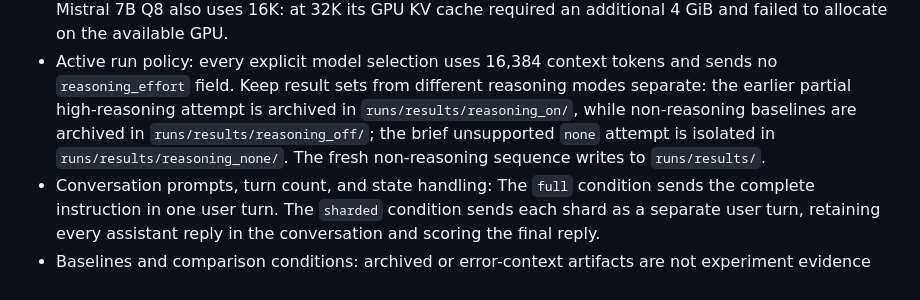
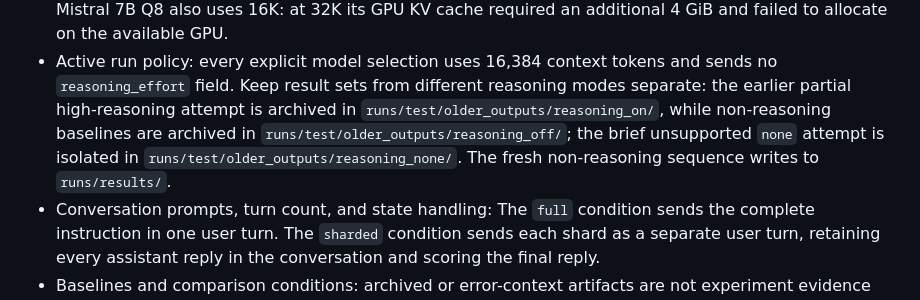
Before and after one commit to solusops/SISTER, a Markdown page: .mex/context/evaluation.md, the part around the change. GitHub-like rendering.

Commit message:
Correct archived reasoning paths

```diff
--- a/.mex/context/evaluation.md
+++ b/.mex/context/evaluation.md
@@ -48,9 +48,9 @@ Measure whether LLM performance degrades in multi-turn conversations for the res
 - Active run policy: every explicit model selection uses 16,384 context tokens
   and sends no `reasoning_effort` field. Keep result sets from different
   reasoning modes separate: the earlier partial high-reasoning attempt is
-  archived in `runs/results/reasoning_on/`, while non-reasoning baselines are
-  archived in `runs/results/reasoning_off/`; the brief unsupported `none`
-  attempt is isolated in `runs/results/reasoning_none/`. The fresh
+  archived in `runs/test/older_outputs/reasoning_on/`, while non-reasoning baselines are
+  archived in `runs/test/older_outputs/reasoning_off/`; the brief unsupported `none`
+  attempt is isolated in `runs/test/older_outputs/reasoning_none/`. The fresh
   non-reasoning sequence writes to `runs/results/`.
 - Conversation prompts, turn count, and state handling: The `full` condition
   sends the complete instruction in one user turn. The `sharded` condition
```
